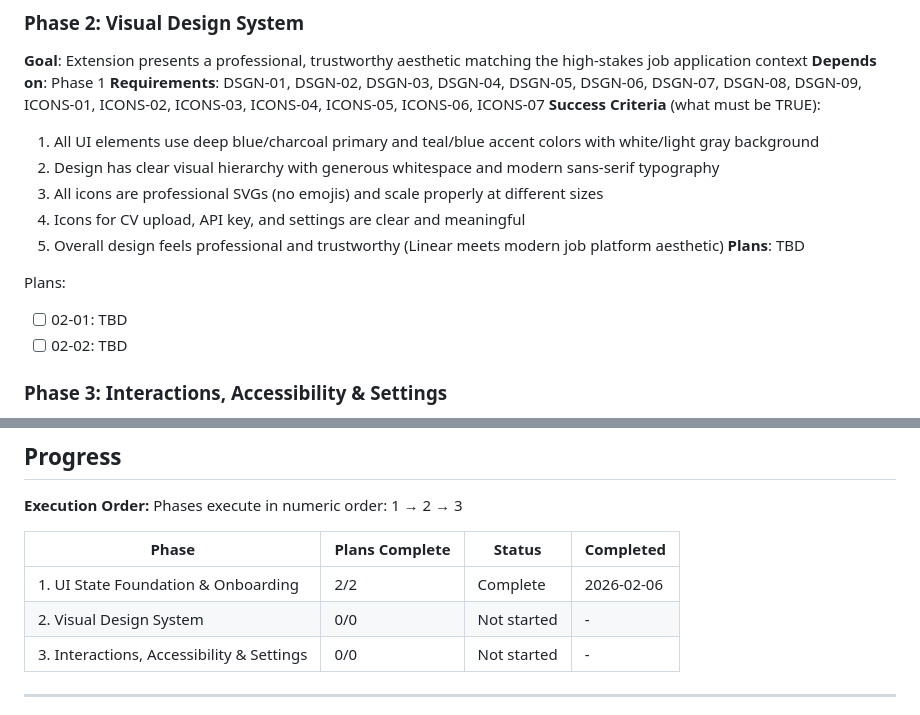
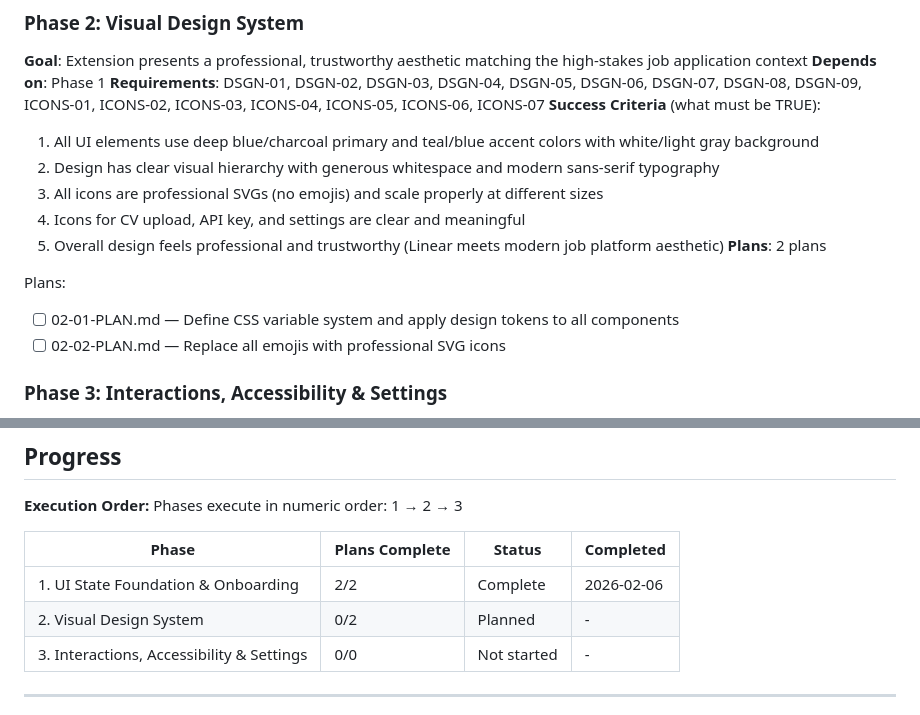
Before and after one commit to TahaSabir0/TailorAI, a Markdown page: .planning/ROADMAP.md, 2 parts joined by grey strips. Rendered like a GitHub page.

Commit message:
docs(02): create phase plan
Phase 02: Visual Design System
- 2 plan(s) in 1 wave(s)
- 0 parallel, 2 sequential
- 02-01: Define CSS variable system and apply design tokens
- 02-02: Replace all emojis with professional SVG icons
- Ready for execution

```diff
--- a/.planning/ROADMAP.md
+++ b/.planning/ROADMAP.md
@@ -44,11 +44,11 @@ Plans:
   3. All icons are professional SVGs (no emojis) and scale properly at different sizes
   4. Icons for CV upload, API key, and settings are clear and meaningful
   5. Overall design feels professional and trustworthy (Linear meets modern job platform aesthetic)
-**Plans**: TBD
+**Plans**: 2 plans
 
 Plans:
-- [ ] 02-01: TBD
-- [ ] 02-02: TBD
+- [ ] 02-01-PLAN.md — Define CSS variable system and apply design tokens to all components
+- [ ] 02-02-PLAN.md — Replace all emojis with professional SVG icons
 
 ### Phase 3: Interactions, Accessibility & Settings
 **Goal**: Extension provides smooth, accessible interactions and complete settings management
@@ -74,7 +74,7 @@ Phases execute in numeric order: 1 → 2 → 3
 | Phase | Plans Complete | Status | Completed |
 |-------|----------------|--------|-----------|
 | 1. UI State Foundation & Onboarding | 2/2 | Complete | 2026-02-06 |
-| 2. Visual Design System | 0/0 | Not started | - |
+| 2. Visual Design System | 0/2 | Planned | - |
 | 3. Interactions, Accessibility & Settings | 0/0 | Not started | - |
 
 ---
```
Also changed, not shown: 2 other files.
